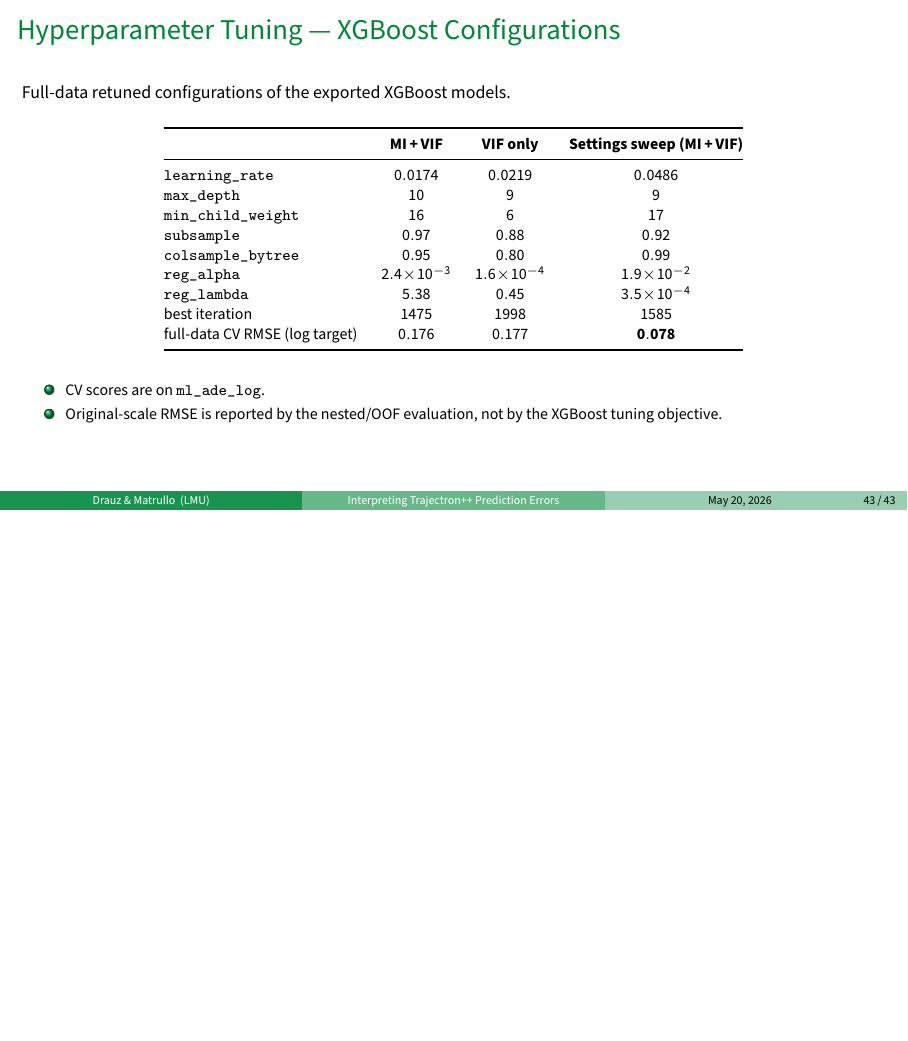
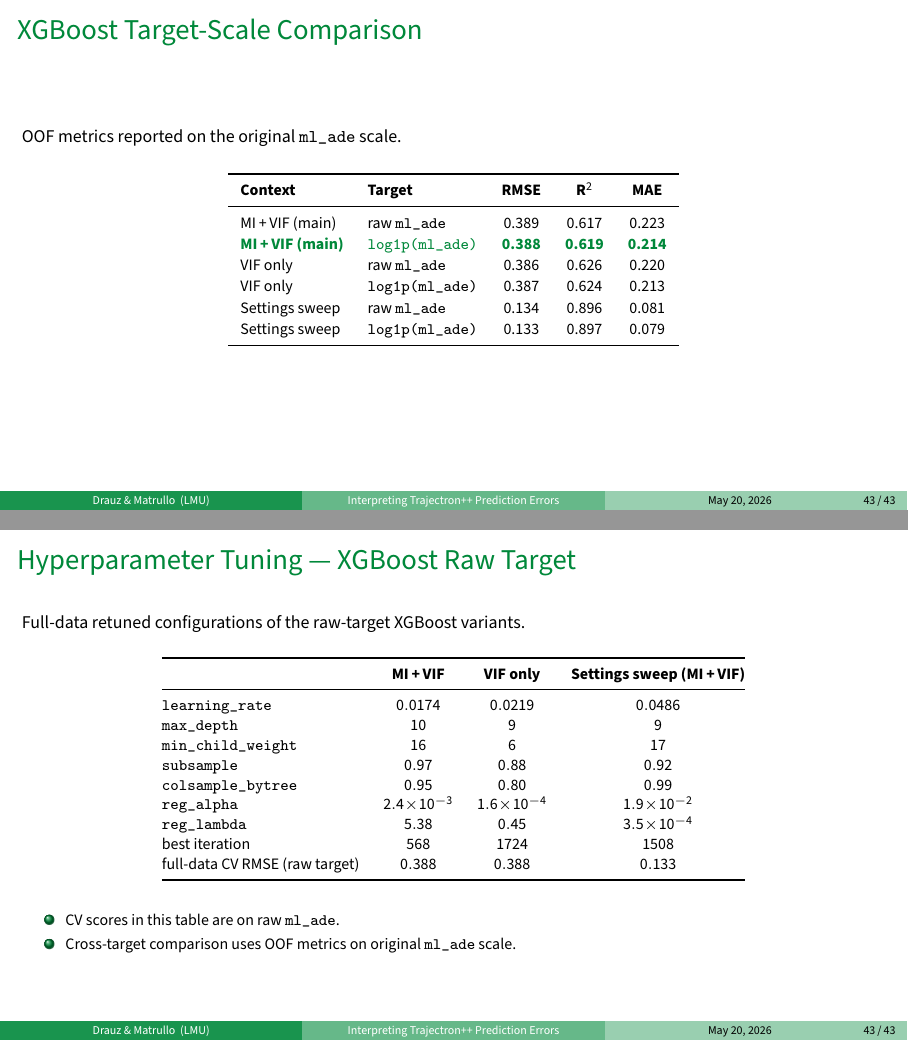
Before and after one commit to simondrauz/ds_practical, LaTeX slides (Presentation/main.tex, which reads Presentation/slides/part7_backup.tex): page 98 of 117 before the commit and pages 98 and 100 of 119 after it, the two joined at a grey line, the shorter picture padded with empty space. Compiled offline with pdfLaTeX.

Commit message:
fix: update model variant selection slide for clarity and detail

```diff
--- a/Presentation/slides/part7_backup.tex
+++ b/Presentation/slides/part7_backup.tex
@@ -192,12 +191,41 @@
+      metrics on original \texttt{ml\_ade} scale.
     \item Nested resampling: $3$ outer folds $\times$ $3$ inner folds; tuning
       rerun on all rows for the final refit.
   \end{itemize}
 \end{frame}
 
+%--- XGBoost target-scale comparison ------------------------------------------
+\begin{frame}[noframenumbering]{XGBoost Target-Scale Comparison}
+  \footnotesize
+  OOF metrics reported on the original \texttt{ml\_ade} scale.
+  \vspace{0.35em}
+
+  \begin{center}
+  \scriptsize
+  \renewcommand{\arraystretch}{1.12}
+  \begin{tabular}{llccc}
+    \toprule
+    \textbf{Context} & \textbf{Target} & \textbf{RMSE} & \textbf{R$^2$} & \textbf{MAE} \\
+    \midrule
+    MI\,+\,VIF (main) & raw \texttt{ml\_ade} & 0.389 & 0.617 & 0.223 \\
+    \textcolor{lmugreen}{\textbf{MI\,+\,VIF (main)}} &
+      \textcolor{lmugreen}{\textbf{\texttt{log1p(ml\_ade)}}}
+      & \textcolor{lmugreen}{\textbf{0.388}}
+      & \textcolor{lmugreen}{\textbf{0.619}}
+      & \textcolor{lmugreen}{\textbf{0.214}} \\
+    VIF only & raw \texttt{ml\_ade} & 0.386 & 0.626 & 0.220 \\
+    VIF only & \texttt{log1p(ml\_ade)} & 0.387 & 0.624 & 0.213 \\
+    Settings sweep & raw \texttt{ml\_ade} & 0.134 & 0.896 & 0.081 \\
+    Settings sweep & \texttt{log1p(ml\_ade)} & 0.133 & 0.897 & 0.079 \\
+    \bottomrule
+  \end{tabular}
+  \end{center}
+\end{frame}
+
 %--- Best XGBoost configurations across runs ---------------------------------
 \begin{frame}[noframenumbering]{Hyperparameter Tuning — XGBoost Configurations}
   \footnotesize
-  Full-data retuned configurations of the exported XGBoost models.
+  Full-data retuned configurations of the selected log-target XGBoost models.
   \vspace{0.3em}
 
   \scriptsize
@@ -223,9 +251,44 @@
   \vspace{0.3em}
   \scriptsize
   \begin{itemize}\setlength\itemsep{0.08em}
-    \item CV scores are on \texttt{ml\_ade\_log}.
-    \item Original-scale RMSE is reported by the nested/OOF evaluation, not by
-      the XGBoost tuning objective.
+    \item CV scores in this table are on \texttt{ml\_ade\_log}.
+    \item Cross-target comparison uses OOF metrics on original
+      \texttt{ml\_ade} scale.
+  \end{itemize}
+\end{frame}
+
+%--- Best XGBoost raw-target configurations ----------------------------------
+\begin{frame}[noframenumbering]{Hyperparameter Tuning — XGBoost Raw Target}
+  \footnotesize
+  Full-data retuned configurations of the raw-target XGBoost variants.
+  \vspace{0.3em}
+
+  \scriptsize
+  \renewcommand{\arraystretch}{1.05}
+  \begin{center}
+  \begin{tabular}{@{}lccc@{}}
+    \toprule
+     & \textbf{MI\,+\,VIF} & \textbf{VIF only} & \textbf{Settings sweep (MI\,+\,VIF)} \\
+    \midrule
+    \texttt{learning\_rate}    & $0.0174$ & $0.0219$ & $0.0486$ \\
+    \texttt{max\_depth}        & $10$     & $9$      & $9$ \\
+    \texttt{min\_child\_weight}& $16$     & $6$      & $17$ \\
+    \texttt{subsample}         & $0.97$   & $0.88$   & $0.92$ \\
+    \texttt{colsample\_bytree} & $0.95$   & $0.80$   & $0.99$ \\
+    \texttt{reg\_alpha}        & $2.4\!\times\!10^{-3}$ & $1.6\!\times\!10^{-4}$ & $1.9\!\times\!10^{-2}$ \\
+    \texttt{reg\_lambda}       & $5.38$                 & $0.45$                 & $3.5\!\times\!10^{-4}$ \\
+    best iteration             & $568$    & $1724$   & $1508$ \\
+    full-data CV RMSE (raw target) & $0.388$ & $0.388$ & $0.133$ \\
+    \bottomrule
+  \end{tabular}
+  \end{center}
+
+  \vspace{0.3em}
+  \scriptsize
+  \begin{itemize}\setlength\itemsep{0.08em}
+    \item CV scores in this table are on raw \texttt{ml\_ade}.
+    \item Cross-target comparison uses OOF metrics on original
+      \texttt{ml\_ade} scale.
   \end{itemize}
 \end{frame}
 
```
Also changed, not shown: Presentation/slides/part4_modeling.tex (+23 -14 lines), Presentation/slides/part7_backup.tex (7 more changed lines).
